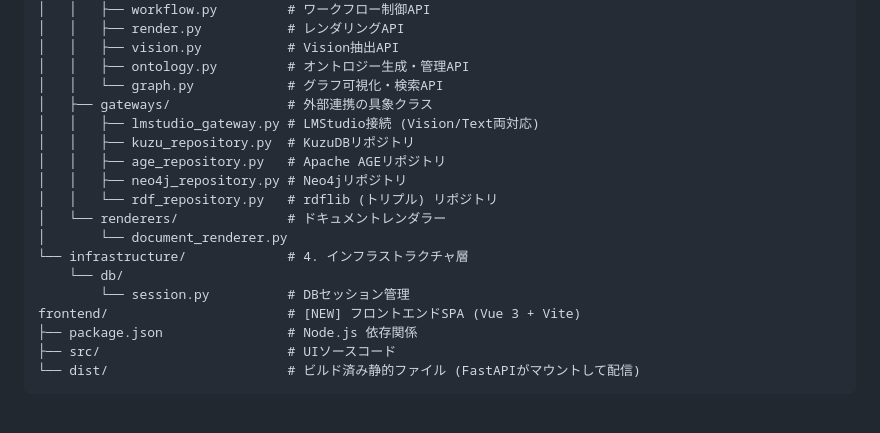
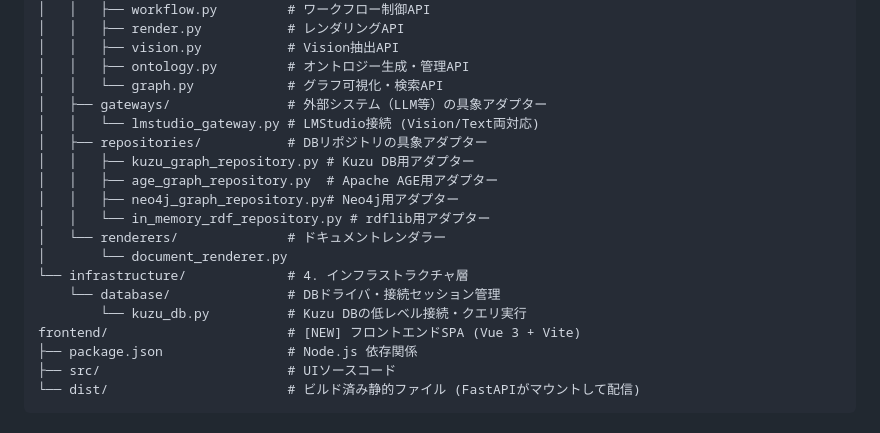
Before and after one commit to hiroooo000/ontoNgn, a Markdown page: docs/02_system_design.md, the part around the change. Drawn GitHub-style.

Commit message:
docs: update directory structure to match architecture implementation

```diff
--- a/docs/02_system_design.md
+++ b/docs/02_system_design.md
@@ -72,17 +72,18 @@ app/
 │   │   ├── vision.py           # Vision抽出API
 │   │   ├── ontology.py         # オントロジー生成・管理API
 │   │   └── graph.py            # グラフ可視化・検索API
-│   ├── gateways/               # 外部連携の具象クラス
-│   │   ├── lmstudio_gateway.py # LMStudio接続 (Vision/Text両対応)
-│   │   ├── kuzu_repository.py  # KuzuDBリポジトリ
-│   │   ├── age_repository.py   # Apache AGEリポジトリ
-│   │   ├── neo4j_repository.py # Neo4jリポジトリ
-│   │   └── rdf_repository.py   # rdflib (トリプル) リポジトリ
+│   ├── gateways/               # 外部システム（LLM等）の具象アダプター
+│   │   └── lmstudio_gateway.py # LMStudio接続 (Vision/Text両対応)
+│   ├── repositories/           # DBリポジトリの具象アダプター
+│   │   ├── kuzu_graph_repository.py # Kuzu DB用アダプター
+│   │   ├── age_graph_repository.py  # Apache AGE用アダプター
+│   │   ├── neo4j_graph_repository.py# Neo4j用アダプター
+│   │   └── in_memory_rdf_repository.py # rdflib用アダプター
 │   └── renderers/              # ドキュメントレンダラー
 │       └── document_renderer.py
 └── infrastructure/             # 4. インフラストラクチャ層
-    └── db/
-        └── session.py          # DBセッション管理
+    └── database/               # DBドライバ・接続セッション管理
+        └── kuzu_db.py          # Kuzu DBの低レベル接続・クエリ実行
 frontend/                       # [NEW] フロントエンドSPA (Vue 3 + Vite)
 ├── package.json                # Node.js 依存関係
 ├── src/                        # UIソースコード
```
